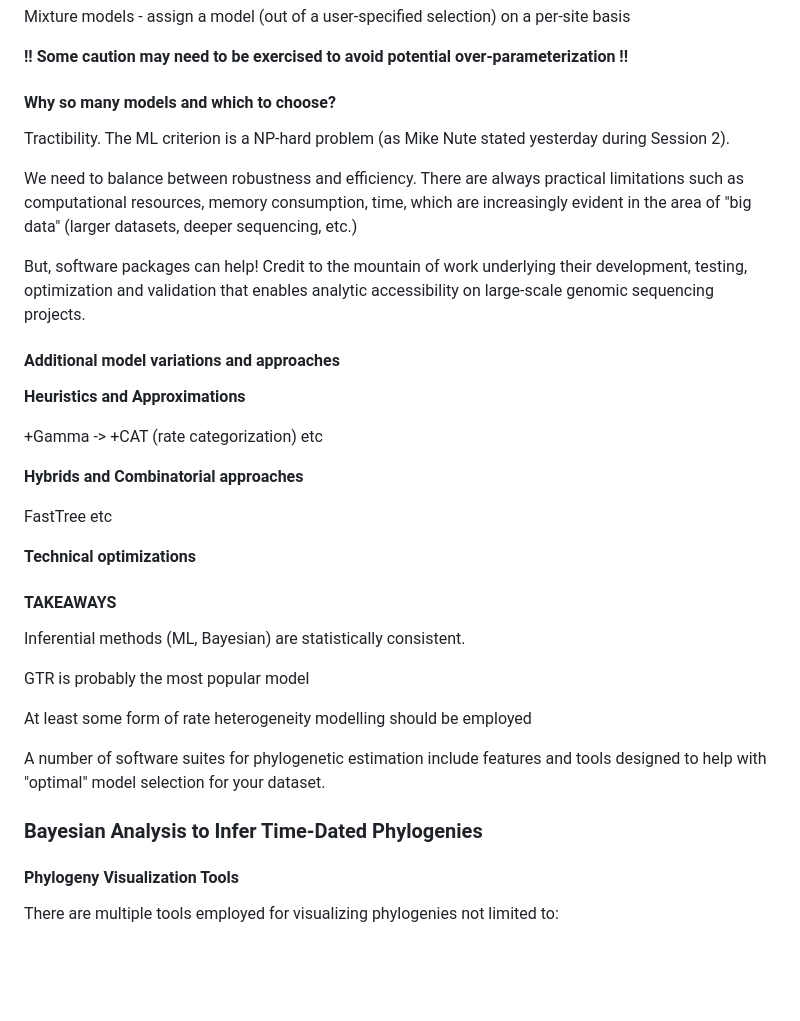
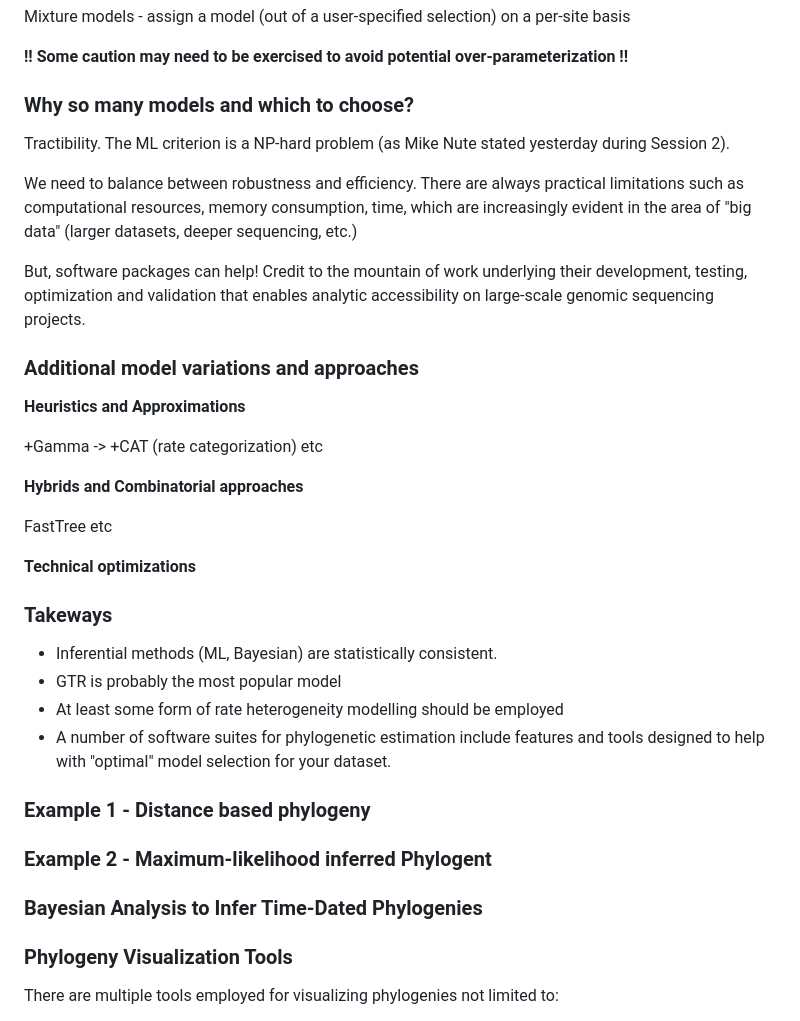
Before and after one commit to treangenlab/radmicrobes, a Markdown page: session3/README.md, the part around the change printed below. GitHub-like rendering; blank space fills up the shorter version.

```diff
--- a/session3/README.md
+++ b/session3/README.md
@@ -431,7 +483,7 @@ Mixture models - assign a model (out of a user-specified selection) on a per-sit
 
 **!! Some caution may need to be exercised to avoid potential over-parameterization !!**
 
-#### Why so many models and which to choose?
+### Why so many models and which to choose?
 
 Tractibility. The ML criterion is a NP-hard problem (as Mike Nute stated yesterday during Session 2).
 
@@ -439,7 +491,7 @@ We need to balance between robustness and efficiency.  There are always practica
 
 But, software packages can help!  Credit to the mountain of work underlying their development, testing, optimization and validation that enables analytic accessibility on large-scale genomic sequencing projects.
 
-#### Additional model variations and approaches
+### Additional model variations and approaches
 
 **Heuristics and Approximations**
 
@@ -453,21 +505,22 @@ etc
 
 **Technical optimizations**
 
-#### TAKEAWAYS
+### Takeways
 
-Inferential methods (ML, Bayesian) are statistically consistent.
+  * Inferential methods (ML, Bayesian) are statistically consistent.
+  * GTR is probably the most popular model
+  * At least some form of rate heterogeneity modelling should be employed
+  * A number of software suites for phylogenetic estimation include features and tools designed to help with "optimal" model selection for your dataset.
 
-GTR is probably the most popular model
+### Example 1 - Distance based phylogeny
 
-At least some form of rate heterogeneity modelling should be employed
-
-A number of software suites for phylogenetic estimation include features and tools designed to help with "optimal" model selection for your dataset.
-
-###
+### Example 2 - Maximum-likelihood inferred Phylogent
 
 ### Bayesian Analysis to Infer Time-Dated Phylogenies
 
-#### Phylogeny Visualization Tools
+
+
+### Phylogeny Visualization Tools
 
 There are multiple tools employed for visualizing phylogenies not limited to:
   - [Gingr](https://github.com/marbl/gingr)
```
Also changed, not shown: other parts of session3/README.md (+56 -4 lines).
